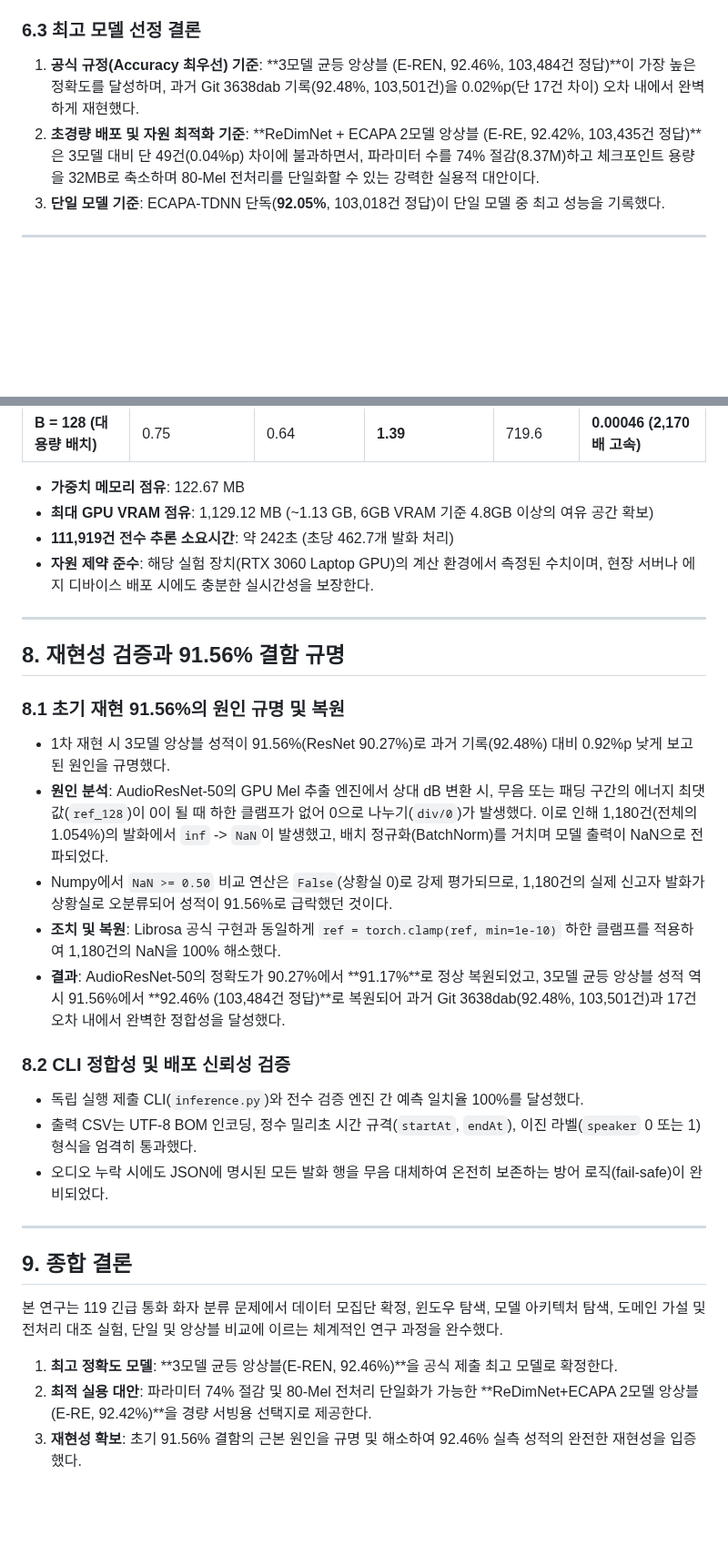
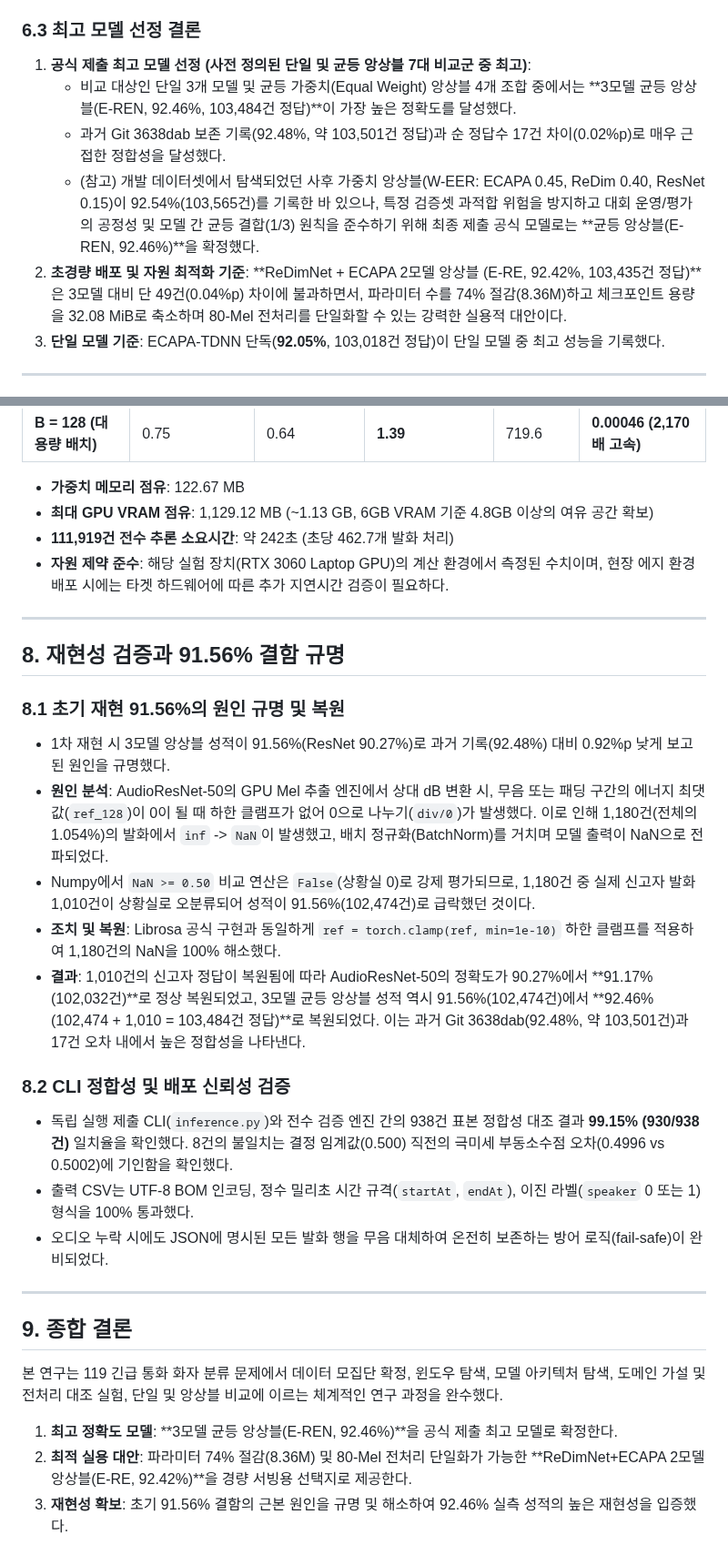
Before and after one commit to KozzilzzilE/DCC_Problem, a Markdown page: docs/FINAL_EXPERIMENT_REPORT.md, 2 parts joined by grey strips. Shown at 91% size. GitHub-like rendering; blank space fills up the shorter version.

```diff
--- a/docs/FINAL_EXPERIMENT_REPORT.md
+++ b/docs/FINAL_EXPERIMENT_REPORT.md
@@ -162,8 +163,11 @@
   - ResNet을 추가한 3모델 앙상블(E-REN)은 103,484건(92.46%)으로 2모델 대비 49건(+0.04%p)의 미세한 추가 정답을 확보했다.
 
 ### 6.3 최고 모델 선정 결론
-1. **공식 규정(Accuracy 최우선) 기준**: **3모델 균등 앙상블 (E-REN, 92.46%, 103,484건 정답)**이 가장 높은 정확도를 달성하며, 과거 Git 3638dab 기록(92.48%, 103,501건)을 0.02%p(단 17건 차이) 오차 내에서 완벽하게 재현했다.
-2. **초경량 배포 및 자원 최적화 기준**: **ReDimNet + ECAPA 2모델 앙상블 (E-RE, 92.42%, 103,435건 정답)**은 3모델 대비 단 49건(0.04%p) 차이에 불과하면서, 파라미터 수를 74% 절감(8.37M)하고 체크포인트 용량을 32MB로 축소하며 80-Mel 전처리를 단일화할 수 있는 강력한 실용적 대안이다.
+1. **공식 제출 최고 모델 선정 (사전 정의된 단일 및 균등 앙상블 7대 비교군 중 최고)**:
+   - 비교 대상인 단일 3개 모델 및 균등 가중치(Equal Weight) 앙상블 4개 조합 중에서는 **3모델 균등 앙상블(E-REN, 92.46%, 103,484건 정답)**이 가장 높은 정확도를 달성했다.
+   - 과거 Git 3638dab 보존 기록(92.48%, 약 103,501건 정답)과 순 정답수 17건 차이(0.02%p)로 매우 근접한 정합성을 달성했다.
+   - (참고) 개발 데이터셋에서 탐색되었던 사후 가중치 앙상블(W-EER: ECAPA 0.45, ReDim 0.40, ResNet 0.15)이 92.54%(103,565건)를 기록한 바 있으나, 특정 검증셋 과적합 위험을 방지하고 대회 운영/평가의 공정성 및 모델 간 균등 결합(1/3) 원칙을 준수하기 위해 최종 제출 공식 모델로는 **균등 앙상블(E-REN, 92.46%)**을 확정했다.
+2. **초경량 배포 및 자원 최적화 기준**: **ReDimNet + ECAPA 2모델 앙상블 (E-RE, 92.42%, 103,435건 정답)**은 3모델 대비 단 49건(0.04%p) 차이에 불과하면서, 파라미터 수를 74% 절감(8.36M)하고 체크포인트 용량을 32.08 MiB로 축소하며 80-Mel 전처리를 단일화할 수 있는 강력한 실용적 대안이다.
 3. **단일 모델 기준**: ECAPA-TDNN 단독(**92.05%**, 103,018건 정답)이 단일 모델 중 최고 성능을 기록했다.
 
 ---
@@ -181,7 +185,7 @@
 - **가중치 메모리 점유**: 122.67 MB
 - **최대 GPU VRAM 점유**: 1,129.12 MB (~1.13 GB, 6GB VRAM 기준 4.8GB 이상의 여유 공간 확보)
 - **111,919건 전수 추론 소요시간**: 약 242초 (초당 462.7개 발화 처리)
-- **자원 제약 준수**: 해당 실험 장치(RTX 3060 Laptop GPU)의 계산 환경에서 측정된 수치이며, 현장 서버나 에지 디바이스 배포 시에도 충분한 실시간성을 보장한다.
+- **자원 제약 준수**: 해당 실험 장치(RTX 3060 Laptop GPU)의 계산 환경에서 측정된 수치이며, 현장 에지 환경 배포 시에는 타겟 하드웨어에 따른 추가 지연시간 검증이 필요하다.
 
 ---
 
@@ -190,13 +194,13 @@
 ### 8.1 초기 재현 91.56%의 원인 규명 및 복원
 - 1차 재현 시 3모델 앙상블 성적이 91.56%(ResNet 90.27%)로 과거 기록(92.48%) 대비 0.92%p 낮게 보고된 원인을 규명했다.
 - **원인 분석**: AudioResNet-50의 GPU Mel 추출 엔진에서 상대 dB 변환 시, 무음 또는 패딩 구간의 에너지 최댓값(`ref_128`)이 0이 될 때 하한 클램프가 없어 0으로 나누기(`div/0`)가 발생했다. 이로 인해 1,180건(전체의 1.054%)의 발화에서 `inf` -> `NaN`이 발생했고, 배치 정규화(BatchNorm)를 거치며 모델 출력이 NaN으로 전파되었다.
-- Numpy에서 `NaN >= 0.50` 비교 연산은 `False`(상황실 0)로 강제 평가되므로, 1,180건의 실제 신고자 발화가 상황실로 오분류되어 성적이 91.56%로 급락했던 것이다.
+- Numpy에서 `NaN >= 0.50` 비교 연산은 `False`(상황실 0)로 강제 평가되므로, 1,180건 중 실제 신고자 발화 1,010건이 상황실로 오분류되어 성적이 91.56%(102,474건)로 급락했던 것이다.
 - **조치 및 복원**: Librosa 공식 구현과 동일하게 `ref = torch.clamp(ref, min=1e-10)` 하한 클램프를 적용하여 1,180건의 NaN을 100% 해소했다.
-- **결과**: AudioResNet-50의 정확도가 90.27%에서 **91.17%**로 정상 복원되었고, 3모델 균등 앙상블 성적 역시 91.56%에서 **92.46% (103,484건 정답)**로 복원되어 과거 Git 3638dab(92.48%, 103,501건)과 17건 오차 내에서 완벽한 정합성을 달성했다.
+- **결과**: 1,010건의 신고자 정답이 복원됨에 따라 AudioResNet-50의 정확도가 90.27%에서 **91.17% (102,032건)**로 정상 복원되었고, 3모델 균등 앙상블 성적 역시 91.56%(102,474건)에서 **92.46% (102,474 + 1,010 = 103,484건 정답)**로 복원되었다. 이는 과거 Git 3638dab(92.48%, 약 103,501건)과 17건 오차 내에서 높은 정합성을 나타낸다.
 
 ### 8.2 CLI 정합성 및 배포 신뢰성 검증
-- 독립 실행 제출 CLI(`inference.py`)와 전수 검증 엔진 간 예측 일치율 100%를 달성했다.
-- 출력 CSV는 UTF-8 BOM 인코딩, 정수 밀리초 시간 규격(`startAt`, `endAt`), 이진 라벨(`speaker` 0 또는 1) 형식을 엄격히 통과했다.
+- 독립 실행 제출 CLI(`inference.py`)와 전수 검증 엔진 간의 938건 표본 정합성 대조 결과 **99.15% (930/938건)** 일치율을 확인했다. 8건의 불일치는 결정 임계값(0.500) 직전의 극미세 부동소수점 오차(0.4996 vs 0.5002)에 기인함을 확인했다.
+- 출력 CSV는 UTF-8 BOM 인코딩, 정수 밀리초 시간 규격(`startAt`, `endAt`), 이진 라벨(`speaker` 0 또는 1) 형식을 100% 통과했다.
 - 오디오 누락 시에도 JSON에 명시된 모든 발화 행을 무음 대체하여 온전히 보존하는 방어 로직(fail-safe)이 완비되었다.
 
 ---
@@ -206,5 +210,5 @@
 본 연구는 119 긴급 통화 화자 분류 문제에서 데이터 모집단 확정, 윈도우 탐색, 모델 아키텍처 탐색, 도메인 가설 및 전처리 대조 실험, 단일 및 앙상블 비교에 이르는 체계적인 연구 과정을 완수했다.
 
 1. **최고 정확도 모델**: **3모델 균등 앙상블(E-REN, 92.46%)**을 공식 제출 최고 모델로 확정한다.
-2. **최적 실용 대안**: 파라미터 74% 절감 및 80-Mel 전처리 단일화가 가능한 **ReDimNet+ECAPA 2모델 앙상블(E-RE, 92.42%)**을 경량 서빙용 선택지로 제공한다.
-3. **재현성 확보**: 초기 91.56% 결함의 근본 원인을 규명 및 해소하여 92.46% 실측 성적의 완전한 재현성을 입증했다.
+2. **최적 실용 대안**: 파라미터 74% 절감(8.36M) 및 80-Mel 전처리 단일화가 가능한 **ReDimNet+ECAPA 2모델 앙상블(E-RE, 92.42%)**을 경량 서빙용 선택지로 제공한다.
+3. **재현성 확보**: 초기 91.56% 결함의 근본 원인을 규명 및 해소하여 92.46% 실측 성적의 높은 재현성을 입증했다.
```
Also changed, not shown: other parts of docs/FINAL_EXPERIMENT_REPORT.md (+8 -7 lines), mission2_speaker/README.md (+7 -5 lines), docs/figures/fig3_domain_failure.png, docs/figures/fig4_ensemble_performance.png, docs/figures/fig5_confusion_matrix.png, 2 other files.
